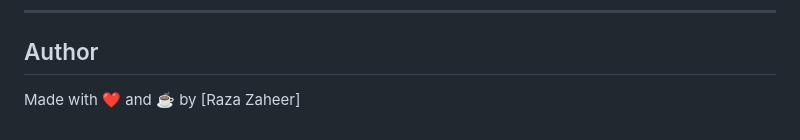
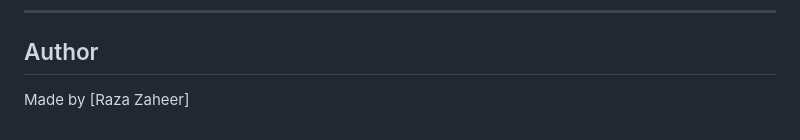
Before and after one commit to razazaheer12/Student-Grade-Calculator-SCG-, a Markdown page: README.md, the part around the change. Rendered like a GitHub page.

```diff
--- a/README.md
+++ b/README.md
@@ -92,4 +92,4 @@ Thanks for checking out the Student Grade Calculator! Hope it helps you keep tra
 ---
 ## Author
 
-Made with ❤️ and ☕ by [Raza Zaheer]
+Made by [Raza Zaheer]
```
